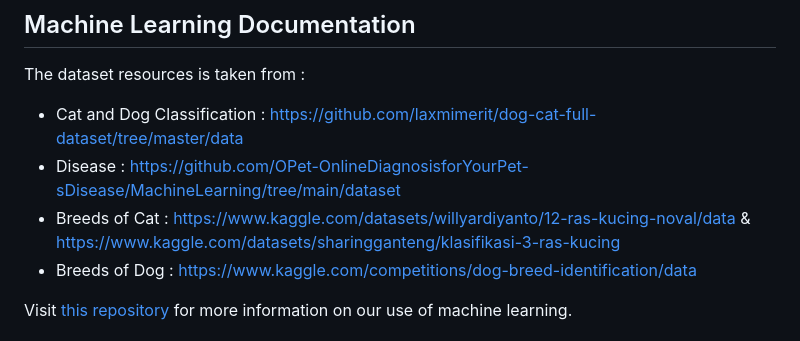
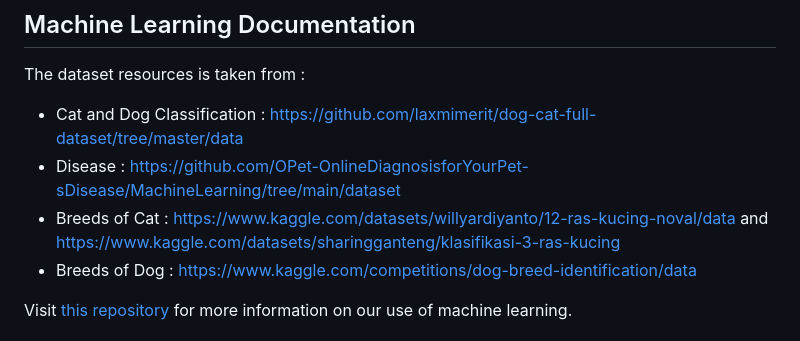
Before and after one commit to nurikbal15/capstone-paws, a Markdown page: README.md, the part around the change. Drawn GitHub-style.

```diff
--- a/README.md
+++ b/README.md
@@ -100,7 +100,7 @@ link demo
 The dataset resources is taken from :
 - Cat and Dog Classification : https://github.com/laxmimerit/dog-cat-full-dataset/tree/master/data
 - Disease : https://github.com/OPet-OnlineDiagnosisforYourPet-sDisease/MachineLearning/tree/main/dataset
-- Breeds of Cat : https://www.kaggle.com/datasets/willyardiyanto/12-ras-kucing-noval/data & https://www.kaggle.com/datasets/sharingganteng/klasifikasi-3-ras-kucing
+- Breeds of Cat : https://www.kaggle.com/datasets/willyardiyanto/12-ras-kucing-noval/data and https://www.kaggle.com/datasets/sharingganteng/klasifikasi-3-ras-kucing
 - Breeds of Dog : https://www.kaggle.com/competitions/dog-breed-identification/data
 
 Visit [this repository](https://github.com/nurikbal15/capstone-paws/tree/main/Machine%20Learning) for more information on our use of machine learning.
```
